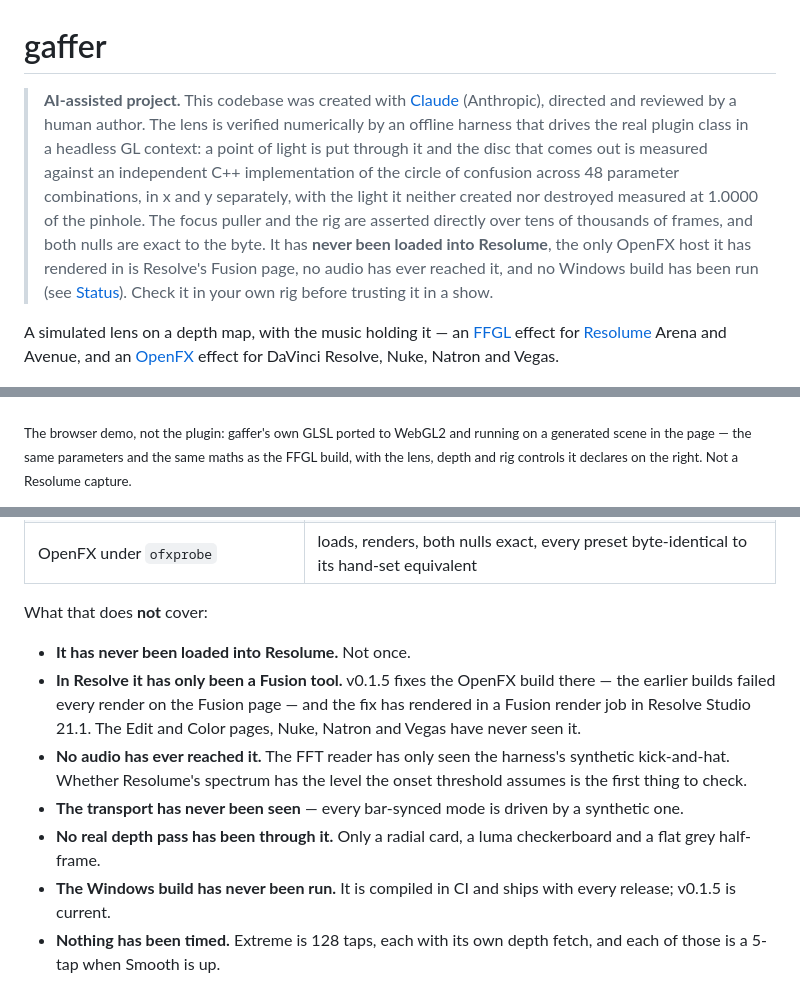
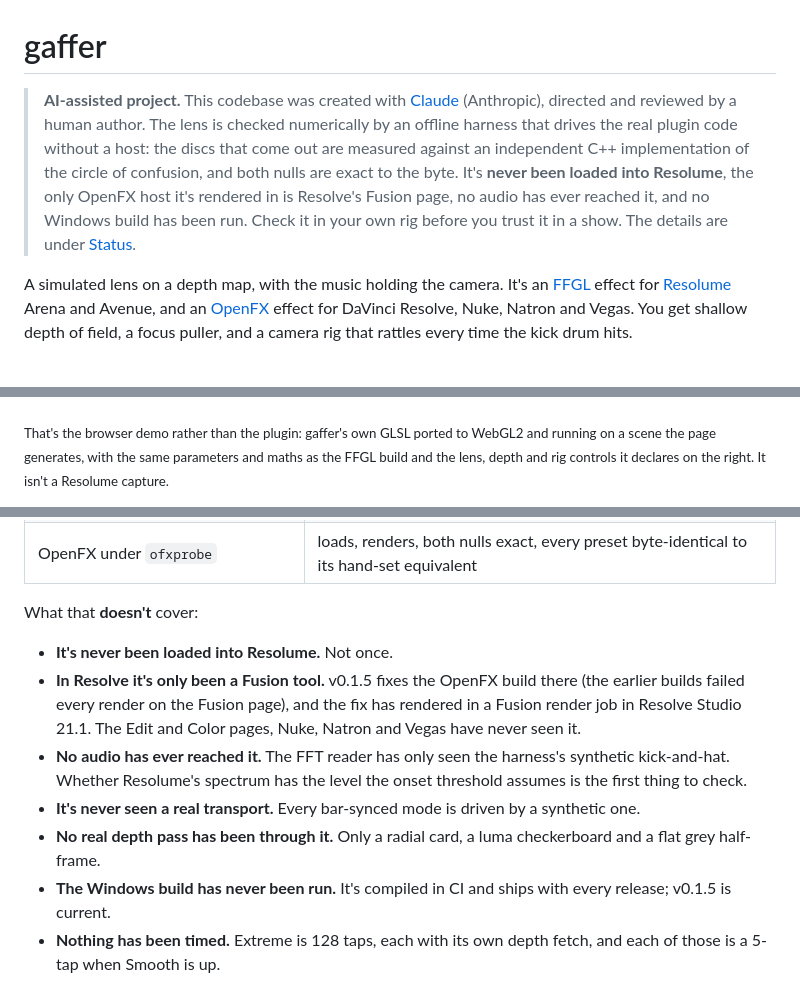
Before and after one commit to stoatworks-labs/gaffer, a Markdown page: README.md, 3 parts joined by grey strips. GitHub-like rendering.

```diff
--- a/README.md
+++ b/README.md
@@ -1,26 +1,23 @@
 # gaffer
 
 > **AI-assisted project.** This codebase was created with [Claude](https://claude.com/claude-code)
-> (Anthropic), directed and reviewed by a human author. The lens is verified
-> numerically by an offline harness that drives the real plugin class in a
-> headless GL context: a point of light is put through it and the disc that
-> comes out is measured against an independent C++ implementation of the circle
-> of confusion across 48 parameter combinations, in x and y separately, with the
-> light it neither created nor destroyed measured at 1.0000 of the pinhole. The
-> focus puller and the rig are asserted directly over tens of thousands of
-> frames, and both nulls are exact to the byte. It has **never been loaded into
-> Resolume**, the only OpenFX host it has rendered in is Resolve's Fusion page,
-> no audio has ever reached it, and no Windows build has been run (see
-> [Status](#status)). Check it in your own rig before trusting it in a show.
+> (Anthropic), directed and reviewed by a human author. The lens is checked numerically by an
+> offline harness that drives the real plugin code without a host: the discs that come out are
+> measured against an independent C++ implementation of the circle of confusion, and both nulls
+> are exact to the byte. It's **never been loaded into Resolume**, the only OpenFX host it's
+> rendered in is Resolve's Fusion page, no audio has ever reached it, and no Windows build has
+> been run. Check it in your own rig before you trust it in a show. The details are under
+> [Status](#status).
 
-A simulated lens on a depth map, with the music holding it — an
-[FFGL](https://github.com/resolume/ffgl) effect for [Resolume](https://resolume.com)
-Arena and Avenue, and an [OpenFX](https://openeffects.org) effect for DaVinci
-Resolve, Nuke, Natron and Vegas.
+A simulated lens on a depth map, with the music holding the camera. It's an
+[FFGL](https://github.com/resolume/ffgl) effect for [Resolume](https://resolume.com) Arena
+and Avenue, and an [OpenFX](https://openeffects.org) effect for DaVinci Resolve, Nuke, Natron
+and Vegas. You get shallow depth of field, a focus puller, and a camera rig that rattles
+every time the kick drum hits.
 
 ![The gaffer browser demo: the synthetic scene through the lens, with the plugin's lens, depth and rig parameters beside it](docs/screenshots/gaffer-demo.png)
 
-<sub>The browser demo, not the plugin: gaffer's own GLSL ported to WebGL2 and running on a generated scene in the page — the same parameters and the same maths as the FFGL build, with the lens, depth and rig controls it declares on the right. Not a Resolume capture.</sub>
+<sub>That's the browser demo rather than the plugin: gaffer's own GLSL ported to WebGL2 and running on a scene the page generates, with the same parameters and maths as the FFGL build and the lens, depth and rig controls it declares on the right. It isn't a Resolume capture.</sub>
 
 [![gaffer — depth of field with a rig that rings, for Resolume](docs/video-thumb.png)](https://www.youtube.com/watch?v=XUdCae0fhRU)
 
@@ -238,21 +231,21 @@ Verified offline:
 | Dead controls | none of 30 |
 | OpenFX under `ofxprobe` | loads, renders, both nulls exact, every preset byte-identical to its hand-set equivalent |
 
-What that does **not** cover:
+What that **doesn't** cover:
 
-- **It has never been loaded into Resolume.** Not once.
-- **In Resolve it has only been a Fusion tool.** v0.1.5 fixes the OpenFX build
-  there — the earlier builds failed every render on the Fusion page — and the
-  fix has rendered in a Fusion render job in Resolve Studio 21.1. The Edit and
-  Color pages, Nuke, Natron and Vegas have never seen it.
+- **It's never been loaded into Resolume.** Not once.
+- **In Resolve it's only been a Fusion tool.** v0.1.5 fixes the OpenFX build there (the
+  earlier builds failed every render on the Fusion page), and the fix has rendered in a
+  Fusion render job in Resolve Studio 21.1. The Edit and Color pages, Nuke, Natron and
+  Vegas have never seen it.
 - **No audio has ever reached it.** The FFT reader has only seen the harness's
   synthetic kick-and-hat. Whether Resolume's spectrum has the level the onset
   threshold assumes is the first thing to check.
-- **The transport has never been seen** — every bar-synced mode is driven by a
-  synthetic one.
+- **It's never seen a real transport.** Every bar-synced mode is driven by a synthetic one.
 - **No real depth pass has been through it.** Only a radial card, a luma
   checkerboard and a flat grey half-frame.
-- **The Windows build has never been run.** It is compiled in CI and ships with every release; v0.1.5 is current.
+- **The Windows build has never been run.** It's compiled in CI and ships with every
+  release; v0.1.5 is current.
 - **Nothing has been timed.** Extreme is 128 taps, each with its own depth
   fetch, and each of those is a 5-tap when Smooth is up.
 
```
Also changed, not shown: other parts of README.md (+49 -53 lines).
